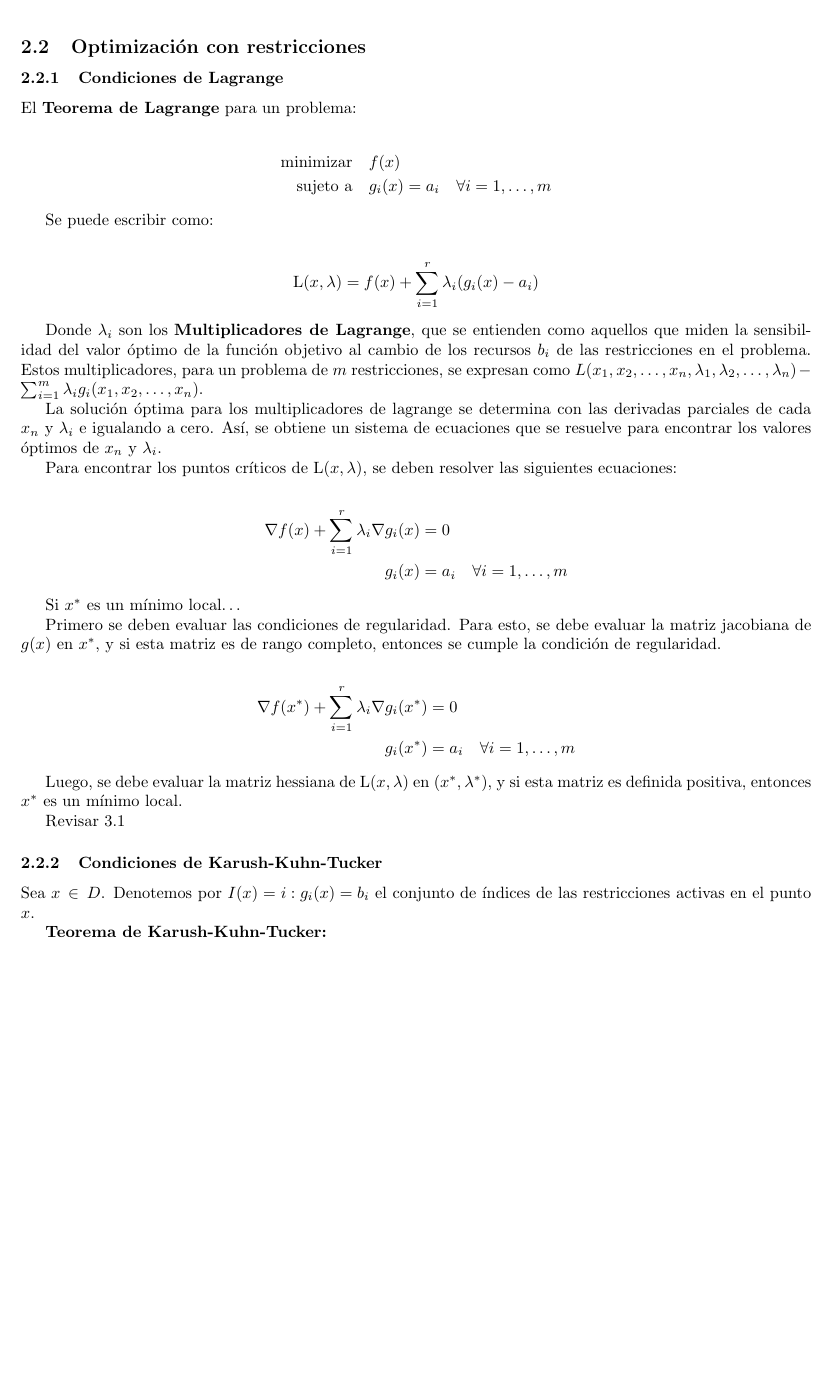
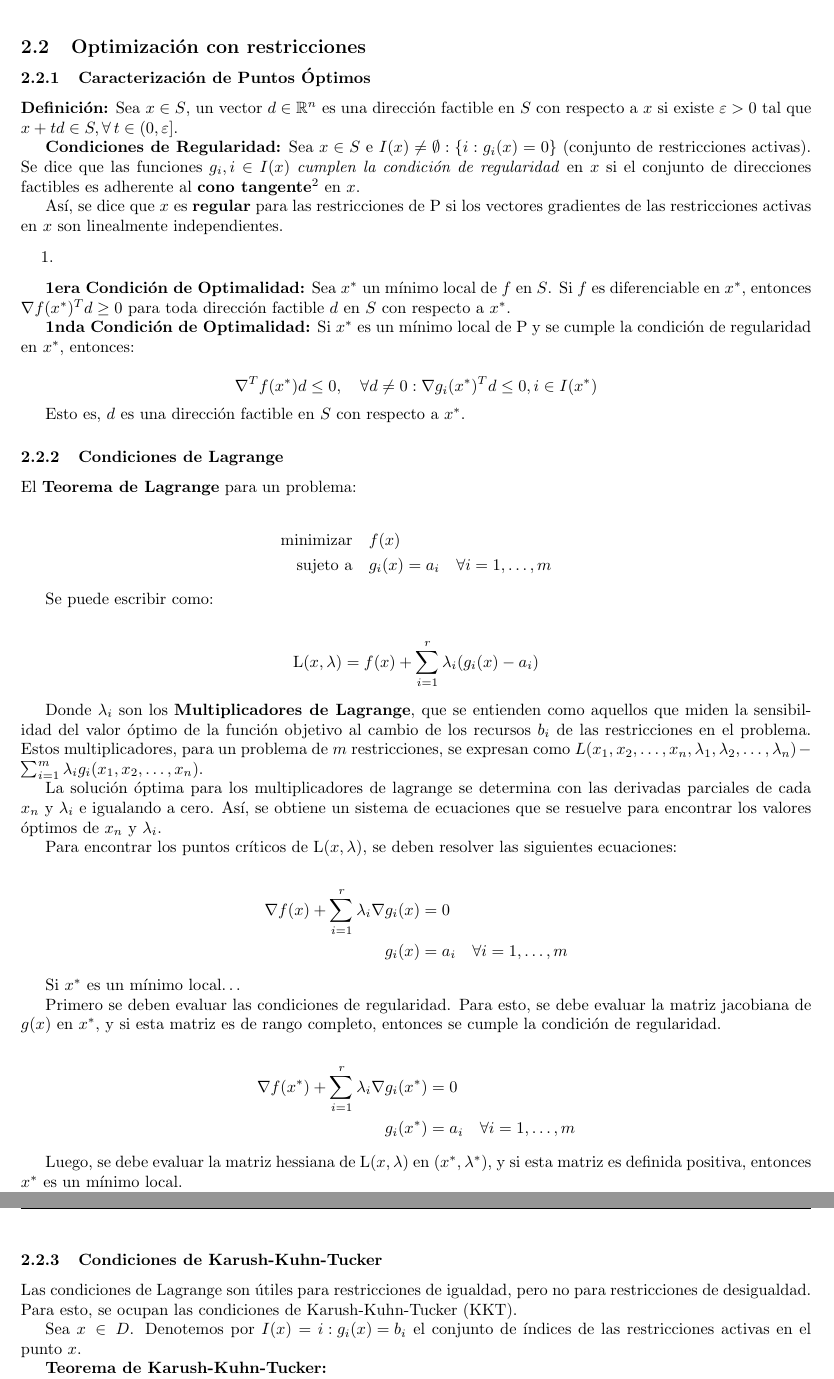
Before and after one commit to Acr0l/ics1113, a LaTeX document (EX Review/ex_review.tex): part of page 6 of 9 before the commit and two parts of pages 6 and 7 of 9 after it, the two joined at a grey line, cut so that both start at the same text, the shorter picture padded with empty space. Compiled offline with pdfLaTeX.

Commit message:
Desarrollo de KKT

```diff
--- a/EX Review/ex_review.tex
+++ b/EX Review/ex_review.tex
@@ -252,6 +252,27 @@ Bajo condiciones razonables el modelo converge a un punto estacionario (punto cr
 Si $x^*$ es un mínimo local, entonces existe $r>0$ tal que si el punto inicial $x^o$ cumple $||x^o - x^*|| < r$, entonces el método converge a $x^*$. A esto se le llama \textbf{Convergencia Local}.
 
 \subsection{Optimizaci\'on con restricciones}
+
+\subsubsection{Caracterización de Puntos Óptimos}
+
+\textbf{Definición:} Sea $x \in S$, un vector $d \in \mathbb{R}^n$ es una dirección factible en $S$ con respecto a $x$ si existe $\varepsilon > 0$ tal que $x + td \in S, \forall \, t \in (0, \varepsilon]$.
+
+\textbf{Condiciones de Regularidad:} Sea $x \in S$ e $I(x) \neq \emptyset: \{i:g_i(x) = 0\}$ (conjunto de restricciones activas). Se dice que las funciones $g_i, i \in I(x)$ \textit{cumplen la condición de regularidad} en $x$ si el conjunto de direcciones factibles es adherente al \textbf{cono tangente}\footnote{El Cono Tangente es el cono generado por los gradientes de las restricciones que son activas en $x$.} en $x$.
+
+Así, se dice que $x$ es \textbf{regular} para las restricciones de P si los vectores gradientes de las restricciones activas en $x$ son linealmente independientes.
+\begin{enumerate}
+    \item
+\end{enumerate}
+
+\textbf{1era Condición de Optimalidad:} Sea $x^*$ un mínimo local de $f$ en $S$. Si $f$ es diferenciable en $x^*$, entonces $\nabla f(x^*)^T d \geq 0$ para toda dirección factible $d$ en $S$ con respecto a $x^*$.
+
+\textbf{1nda Condición de Optimalidad:} Si $x^*$ es un mínimo local de P y se cumple la condición de regularidad en $x^*$, entonces:
+
+\begin{equation*}
+    \nabla^T f(x^*) d \leq 0, \quad \forall d\neq 0: \nabla g_i(x^*)^T d \leq 0, i\in I(x^*)
+\end{equation*}
+
+Esto es, $d$ es una dirección factible en $S$ con respecto a $x^*$.
 
 \subsubsection{Condiciones de Lagrange}
 
@@ -294,6 +315,8 @@ Luego, se debe evaluar la matriz hessiana de $\mathrm{L}(x, \lambda)$ en $(x^*,
 Revisar \ref{problemas:lagrangiano}
 
 \subsubsection{Condiciones de Karush-Kuhn-Tucker}
+
+Las condiciones de Lagrange son útiles para restricciones de igualdad, pero no para restricciones de desigualdad. Para esto, se ocupan las condiciones de Karush-Kuhn-Tucker (KKT).
 
 Sea $x \, \in \, D$. Denotemos por $I(x)={i:g_i(x)=b_i}$ el conjunto de índices de las restricciones activas en el punto $x$.
 
```
Also changed, not shown: EX Review/ex_review.pdf, EX Review/ex_review.tex (6 more changed lines).
